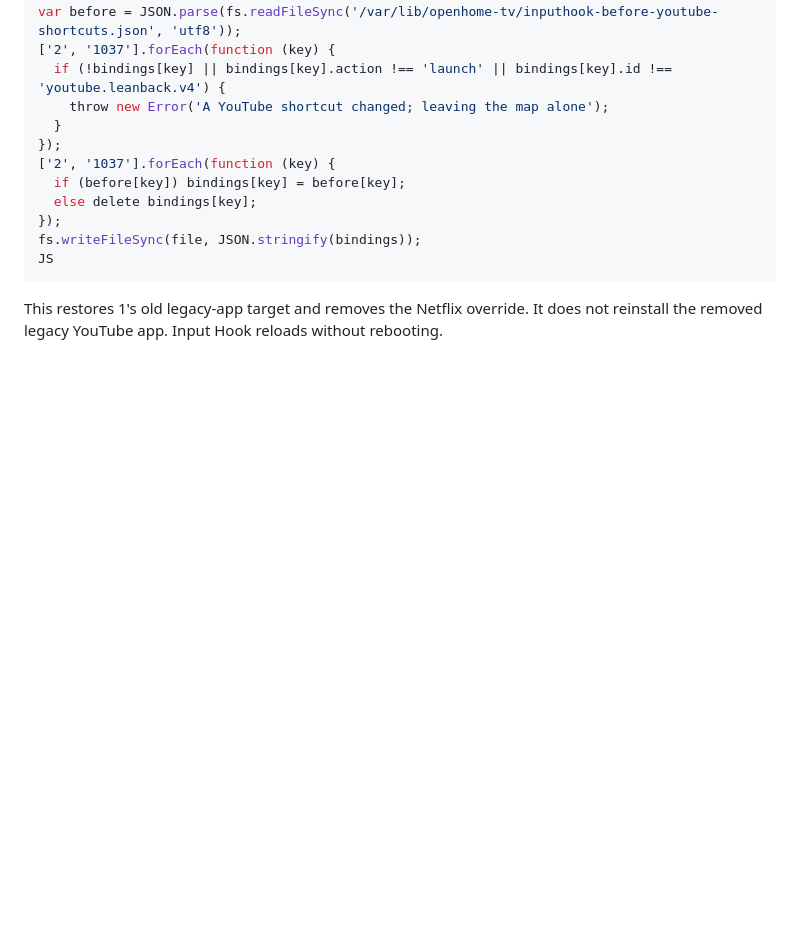
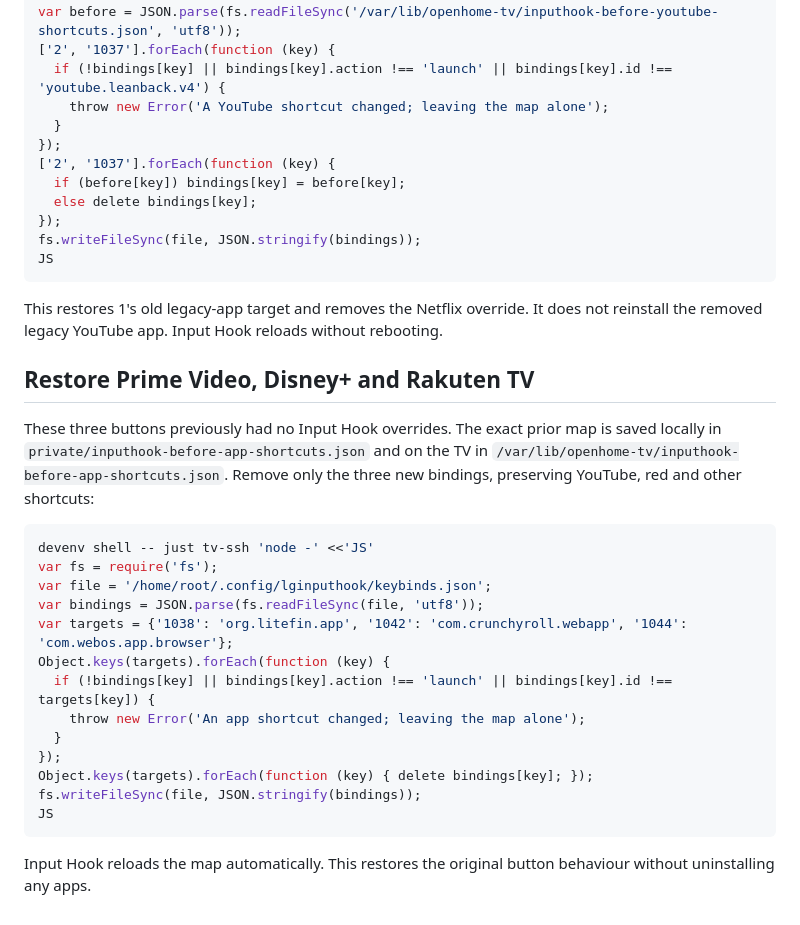
Before and after one commit to patrickhaahr/openhome, a Markdown page: tv/ROLLBACK.md, the part around the change. GitHub-like rendering; blank space fills up the shorter version.

````diff
--- a/tv/ROLLBACK.md
+++ b/tv/ROLLBACK.md
@@ -200,3 +200,29 @@ JS
 
 This restores 1's old legacy-app target and removes the Netflix override. It does
 not reinstall the removed legacy YouTube app. Input Hook reloads without rebooting.
+
+## Restore Prime Video, Disney+ and Rakuten TV
+
+These three buttons previously had no Input Hook overrides. The exact prior map
+is saved locally in `private/inputhook-before-app-shortcuts.json` and on the TV
+in `/var/lib/openhome-tv/inputhook-before-app-shortcuts.json`. Remove only the
+three new bindings, preserving YouTube, red and other shortcuts:
+
+```sh
+devenv shell -- just tv-ssh 'node -' <<'JS'
+var fs = require('fs');
+var file = '/home/root/.config/lginputhook/keybinds.json';
+var bindings = JSON.parse(fs.readFileSync(file, 'utf8'));
+var targets = {'1038': 'org.litefin.app', '1042': 'com.crunchyroll.webapp', '1044': 'com.webos.app.browser'};
+Object.keys(targets).forEach(function (key) {
+  if (!bindings[key] || bindings[key].action !== 'launch' || bindings[key].id !== targets[key]) {
+    throw new Error('An app shortcut changed; leaving the map alone');
+  }
+});
+Object.keys(targets).forEach(function (key) { delete bindings[key]; });
+fs.writeFileSync(file, JSON.stringify(bindings));
+JS
+```
+
+Input Hook reloads the map automatically. This restores the original button
+behaviour without uninstalling any apps.
````
Also changed, not shown: tv/FINDINGS.md (+12 -0 lines), tv/README.md (+10 -4 lines).
